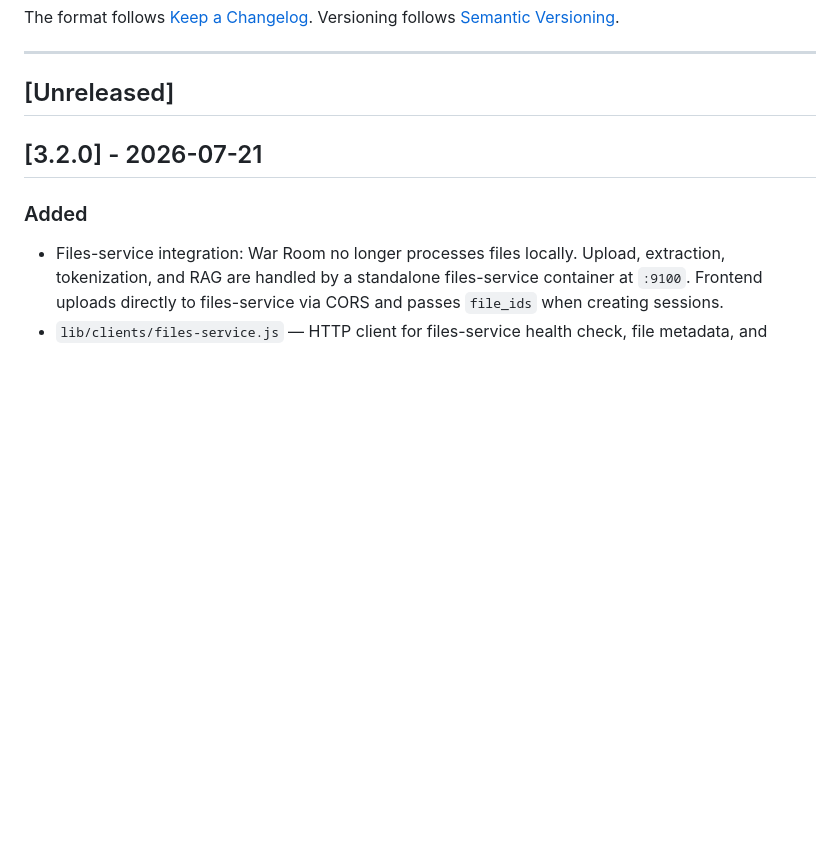
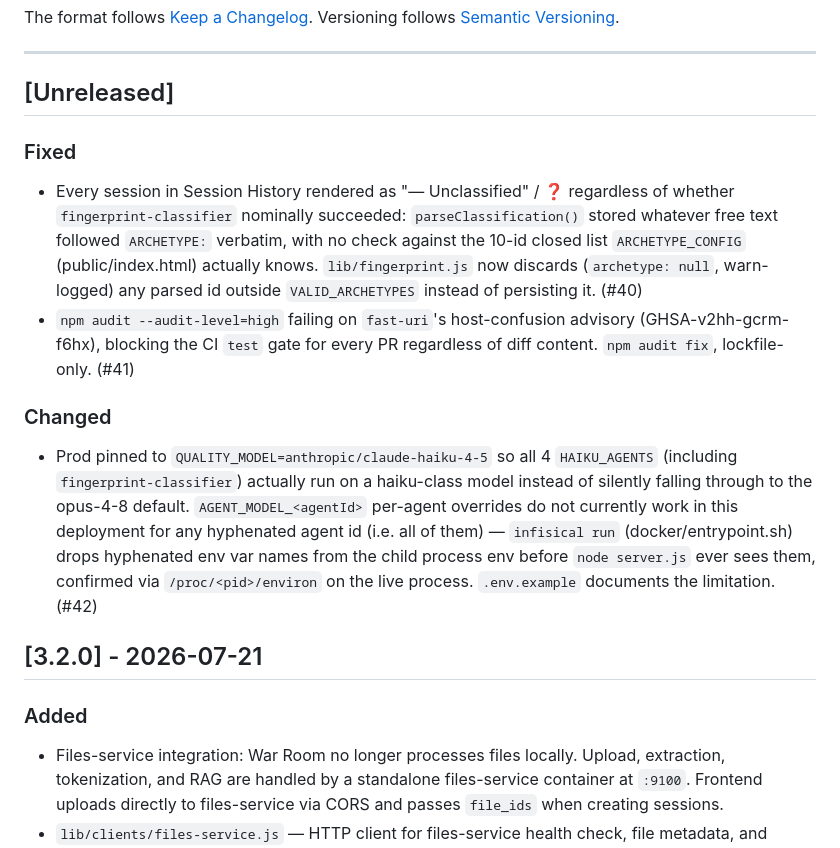
Before and after one commit to phj6688/warroom, a Markdown page: CHANGELOG.md, the part around the change. GitHub-like rendering; blank space fills up the shorter version.

Commit message:
docs: changelog entry for archetype-classifier fix (#40-42) (#43)

```diff
--- a/CHANGELOG.md
+++ b/CHANGELOG.md
@@ -8,6 +8,13 @@ Versioning follows [Semantic Versioning](https://semver.org/spec/v2.0.0.html).
 ---
 
 ## [Unreleased]
+
+### Fixed
+- Every session in Session History rendered as "— Unclassified" / ❓ regardless of whether `fingerprint-classifier` nominally succeeded: `parseClassification()` stored whatever free text followed `ARCHETYPE:` verbatim, with no check against the 10-id closed list `ARCHETYPE_CONFIG` (public/index.html) actually knows. `lib/fingerprint.js` now discards (`archetype: null`, warn-logged) any parsed id outside `VALID_ARCHETYPES` instead of persisting it. (#40)
+- `npm audit --audit-level=high` failing on `fast-uri`'s host-confusion advisory (GHSA-v2hh-gcrm-f6hx), blocking the CI `test` gate for every PR regardless of diff content. `npm audit fix`, lockfile-only. (#41)
+
+### Changed
+- Prod pinned to `QUALITY_MODEL=anthropic/claude-haiku-4-5` so all 4 `HAIKU_AGENTS` (including `fingerprint-classifier`) actually run on a haiku-class model instead of silently falling through to the opus-4-8 default. `AGENT_MODEL_<agentId>` per-agent overrides do not currently work in this deployment for any hyphenated agent id (i.e. all of them) — `infisical run` (docker/entrypoint.sh) drops hyphenated env var names from the child process env before `node server.js` ever sees them, confirmed via `/proc/<pid>/environ` on the live process. `.env.example` documents the limitation. (#42)
 
 ## [3.2.0] - 2026-07-21
 
```
